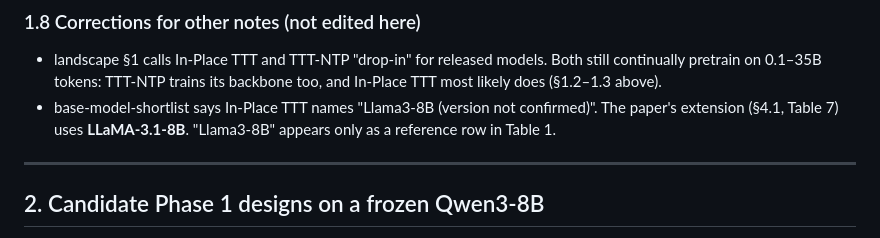
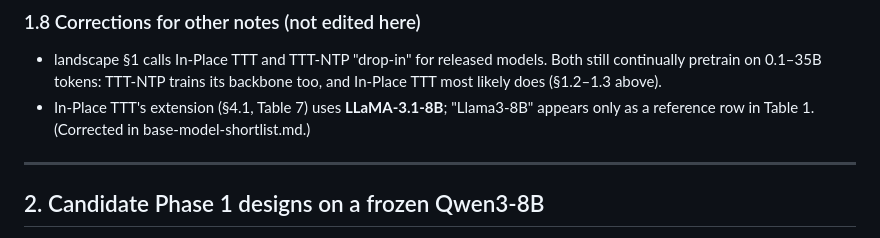
Before and after one commit to alinaos-org/engram, a Markdown page: research/fast-memory-design.md, the part around the change. Rendered like a GitHub page.

```diff
--- a/research/fast-memory-design.md
+++ b/research/fast-memory-design.md
@@ -79,7 +79,7 @@
 
 ### 1.8 Corrections for other notes (not edited here)
 - landscape §1 calls In-Place TTT and TTT-NTP "drop-in" for released models. Both still continually pretrain on 0.1–35B tokens: TTT-NTP trains its backbone too, and In-Place TTT most likely does (§1.2–1.3 above).
-- base-model-shortlist says In-Place TTT names "Llama3-8B (version not confirmed)". The paper's extension (§4.1, Table 7) uses **LLaMA-3.1-8B**. "Llama3-8B" appears only as a reference row in Table 1.
+- In-Place TTT's extension (§4.1, Table 7) uses **LLaMA-3.1-8B**; "Llama3-8B" appears only as a reference row in Table 1. (Corrected in base-model-shortlist.md.)
 
 ---
 
```
Also changed, not shown: research/base-model-shortlist.md (+3 -3 lines), research/landscape.md (+2 -2 lines).
